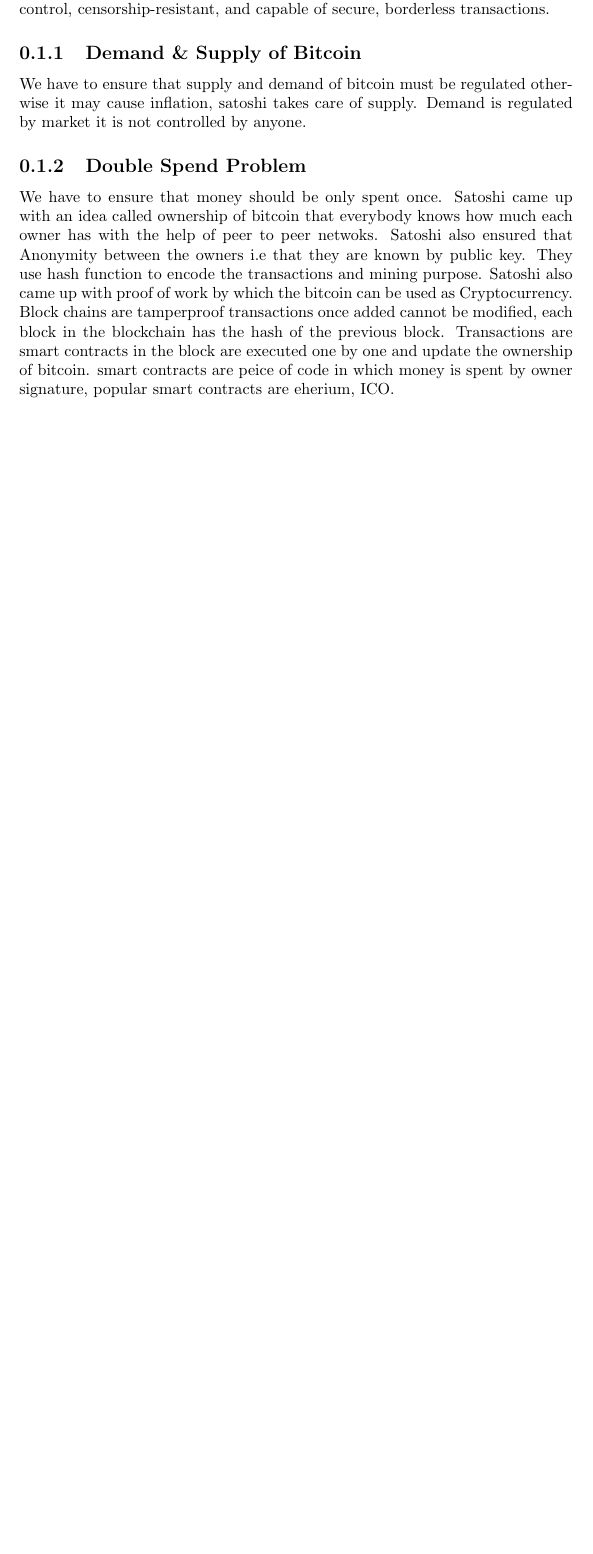
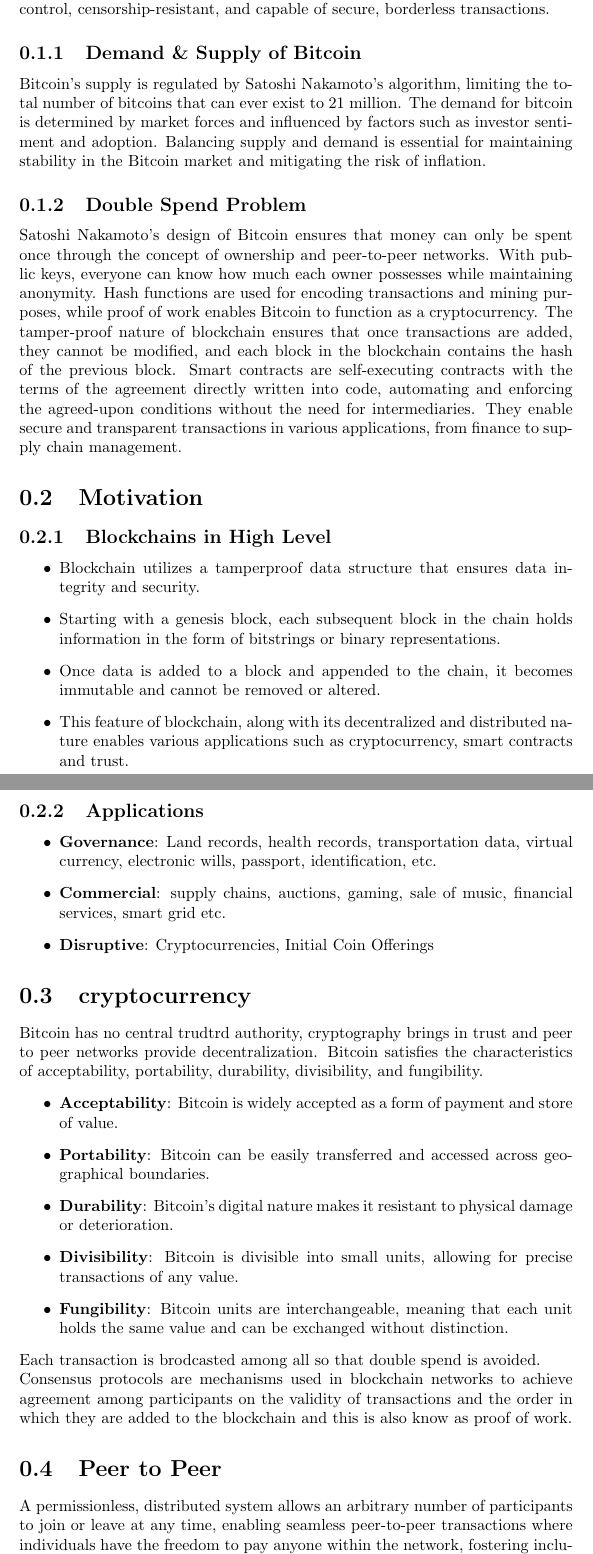
Before and after one commit to hemanth-117/Blockchain-Technology, a LaTeX document (sos.tex): part of page 2 of 2 before the commit and two parts of pages 2 and 3 of 5 after it, the two joined at a grey line, cut so that both start at the same text, the shorter picture padded with empty space. Compiled offline with pdfLaTeX.

Commit message:
updated tex file upto 4

```diff
--- a/sos.tex
+++ b/sos.tex
@@ -13,14 +13,40 @@
 Bitcoin was introduced in 2009 by Satoshi Nakamoto in response to the 2008 global financial crisis and the need for a decentralized, peer-to-peer electronic cash system.
 Nakamoto's vision was to create a currency free from central control, censorship-resistant, and capable of secure, borderless transactions.
 \subsection{Demand \& Supply of Bitcoin}
-We have to ensure that supply and demand of bitcoin must be regulated otherwise it may cause inflation, satoshi takes care of supply.
-Demand is regulated by market it is not controlled by anyone.
+Bitcoin's supply is regulated by Satoshi Nakamoto's algorithm, limiting the total number of bitcoins that can ever exist to 21 million.
+The demand for bitcoin is determined by market forces and influenced by factors such as investor sentiment and adoption.
+Balancing supply and demand is essential for maintaining stability in the Bitcoin market and mitigating the risk of inflation.
 \subsection{Double Spend Problem}
-We have to ensure that money should be only spent once.
-Satoshi came up with an idea called ownership of bitcoin that everybody knows how much each owner has with the help of peer to peer netwoks.
-Satoshi also ensured that Anonymity between the owners i.e that they are known by public key.
-They use hash function to encode the transactions and mining purpose.
-Satoshi also came up with proof of work by which the bitcoin can be used as Cryptocurrency.
-Block chains are tamperproof transactions once added cannot be modified, each block in the blockchain has the hash of the previous block.
-Transactions are smart contracts in the block are executed one by one and update the ownership of bitcoin.
-smart contracts are peice of code in which money is spent by owner signature, popular smart contracts are eherium, ICO.
+Satoshi Nakamoto's design of Bitcoin ensures that money can only be spent once through the concept of ownership and peer-to-peer networks. With public keys, everyone can know how much each owner possesses while maintaining anonymity.
+Hash functions are used for encoding transactions and mining purposes, while proof of work enables Bitcoin to function as a cryptocurrency.
+The tamper-proof nature of blockchain ensures that once transactions are added, they cannot be modified, and each block in the blockchain contains the hash of the previous block.
+Smart contracts are self-executing contracts with the terms of the agreement directly written into code, automating and enforcing the agreed-upon conditions without the need for intermediaries.
+They enable secure and transparent transactions in various applications, from finance to supply chain management.
+\section{Motivation}
+\subsection{Blockchains in High Level}
+\begin{itemize}
+    \item Blockchain utilizes a tamperproof data structure that ensures data integrity and security.
+    \item Starting with a genesis block, each subsequent block in the chain holds information in the form of bitstrings or binary representations.
+    \item Once data is added to a block and appended to the chain, it becomes immutable and cannot be removed or altered.
+    \item This feature of blockchain, along with its decentralized and distributed nature enables various applications such as cryptocurrency, smart contracts and trust.
+\end{itemize}
+\subsection{Applications}
+\begin{itemize}
+    \item \textbf{Governance}: Land records, health records, transportation data, virtual currency, electronic wills, passport, identification, etc.
+    \item \textbf{Commercial}: supply chains, auctions, gaming, sale of music, financial services, smart grid etc.
+    \item \textbf{Disruptive}: Cryptocurrencies, Initial Coin Offerings
+\end{itemize}
+\section{cryptocurrency}
+Bitcoin has no central trudtrd authority, cryptography brings in trust and peer to peer networks provide decentralization. Bitcoin satisfies the characteristics of acceptability, portability, durability, divisibility, and fungibility.
+\begin{itemize}
+\item \textbf{Acceptability}: Bitcoin is widely accepted as a form of payment and store of value.
+\item \textbf{Portability}: Bitcoin can be easily transferred and accessed across geographical boundaries.
+\item \textbf{Durability}: Bitcoin's digital nature makes it resistant to physical damage or deterioration.
+\item \textbf{Divisibility}: Bitcoin is divisible into small units, allowing for precise transactions of any value.
+\item \textbf{Fungibility}: Bitcoin units are interchangeable, meaning that each unit holds the same value and can be exchanged without distinction.
+\end{itemize}
+Each transaction is brodcasted among all so that double spend is avoided. \\
+Consensus protocols are mechanisms used in blockchain networks to achieve agreement among participants on the validity of transactions and the order in which they are added to the blockchain and this is also know as proof of work.
+\section{Peer to Peer}
+A permissionless, distributed system allows an arbitrary number of participants to join or leave at any time, enabling seamless peer-to-peer transactions where individuals have the freedom to pay anyone within the network, fostering inclusivity and decentralization.
+\subsection{Consensus Protocol}
```
Also changed, not shown: sos.tex (33 more changed lines).
